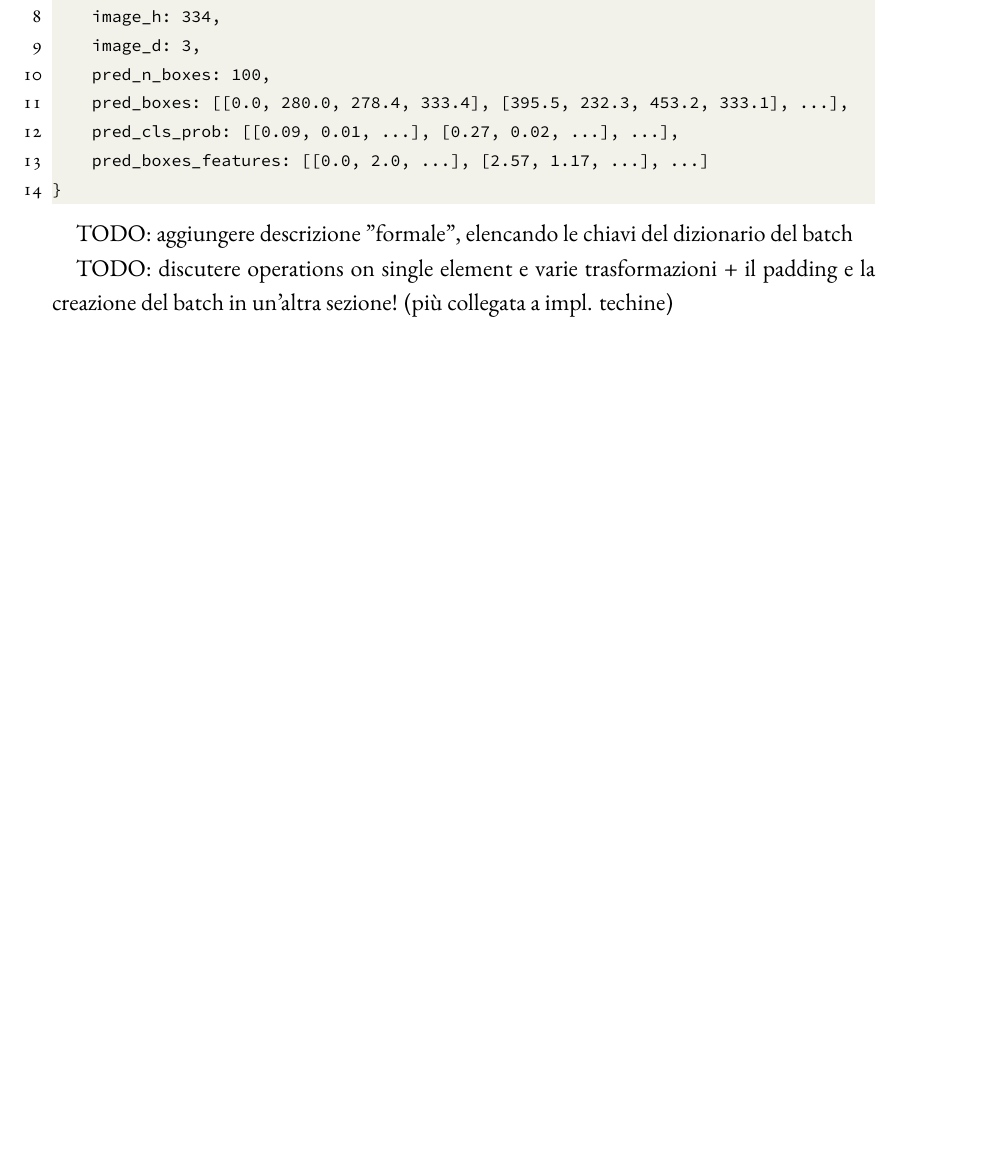
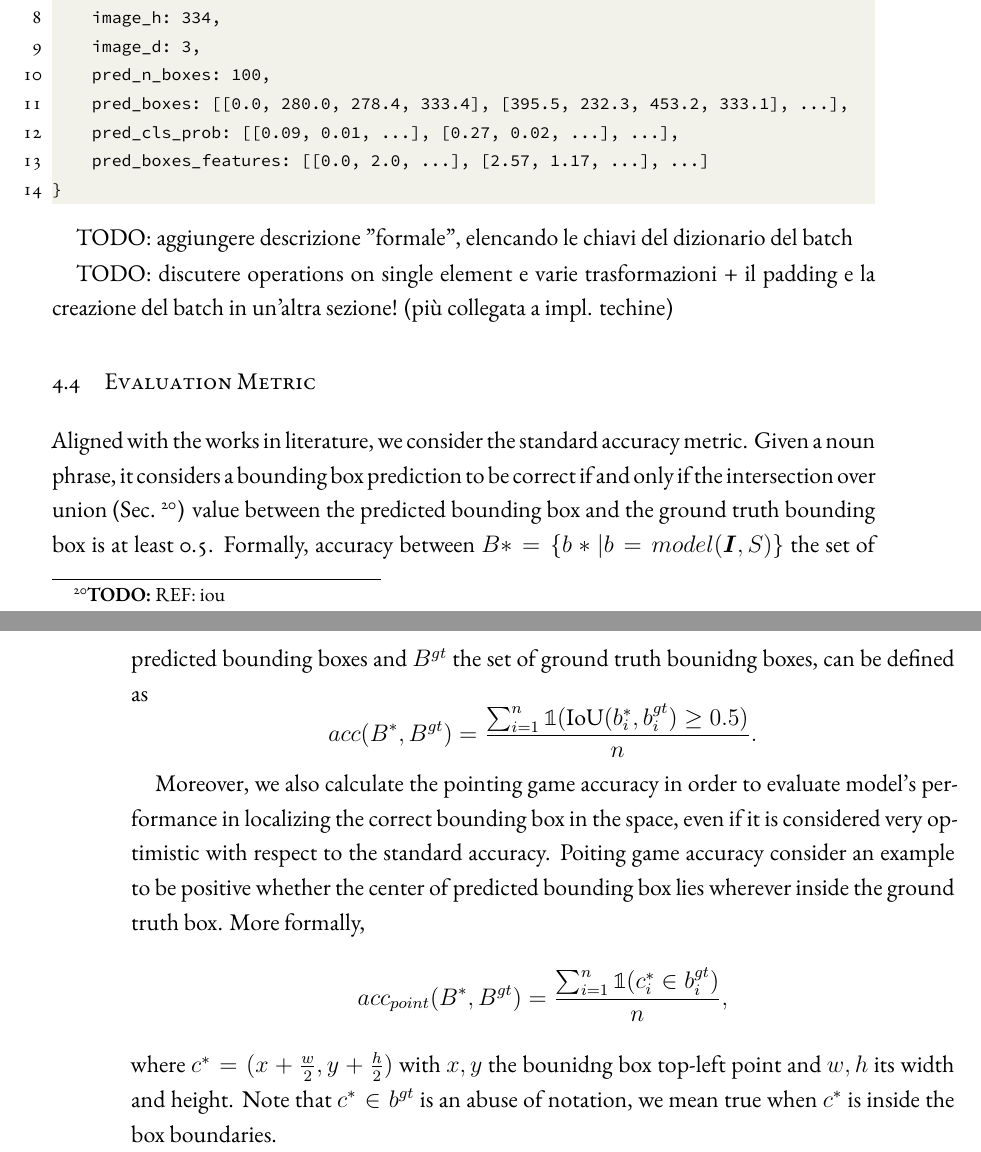
Before and after one commit to lparolari/master-thesis, a LaTeX thesis (dissertation.tex, which reads chapters/experiments.tex): part of page 38 of 47 before the commit and two parts of pages 38 and 39 of 49 after it, the two joined at a grey line, cut so that both start at the same text, the shorter picture padded with empty space. Compiled offline with XeLaTeX.

Commit message:
feat(experiments): evaluation metrics

```diff
--- a/chapters/experiments.tex
+++ b/chapters/experiments.tex
@@ -391,3 +391,30 @@ TODO: aggiungere descrizione "formale", elencando le chiavi del dizionario del b
 
 
 TODO: discutere operations on single element e varie trasformazioni + il padding e la creazione del batch in un'altra sezione! (più collegata a impl. techine)
+
+
+
+\section{Evaluation Metric}
+
+Aligned with the works in literature, we consider the standard
+accuracy metric. Given a noun phrase, it considers a bounding box
+prediction to be correct if and only if the intersection over union
+(Sec.~\todo{REF: iou}) value between the predicted bounding box and
+the ground truth bounding box is at least 0.5. Formally, accuracy between $B* = \{ b* | b = model(\bm{I}, S) \}$ the set of predicted bounding boxes and $B^{gt}$ the set of ground truth bounidng boxes, can be defined as
+\[
+  acc(B^*, B^{gt}) = \frac{\sum_{i = 1}^{n} \One (\iou (b_i^*, b_i^{gt}) \geq 0.5)}{n}.
+\]
+
+Moreover, we also calculate the pointing game accuracy in order to
+evaluate model's performance in localizing the correct bounding box in
+the space, even if it is considered very optimistic with respect to
+the standard accuracy. Poiting game accuracy consider an example to be
+positive whether the center of predicted bounding box lies wherever
+inside the ground truth box. More formally,
+\[
+  acc_{point}(B^*, B^{gt}) = \frac{\sum_{i = 1}^{n} \One (c_i^* \in  b_i^{gt})}{n},
+\]
+where $c^* = (x + \frac{w}{2}, y + \frac{h}{2})$ with $x, y$ the
+bounidng box top-left point and $w, h$ its width and height. Note that
+$c^* \in b^{gt}$ is an abuse of notation, we mean true when $c^*$ is
+inside the box boundaries.
```
